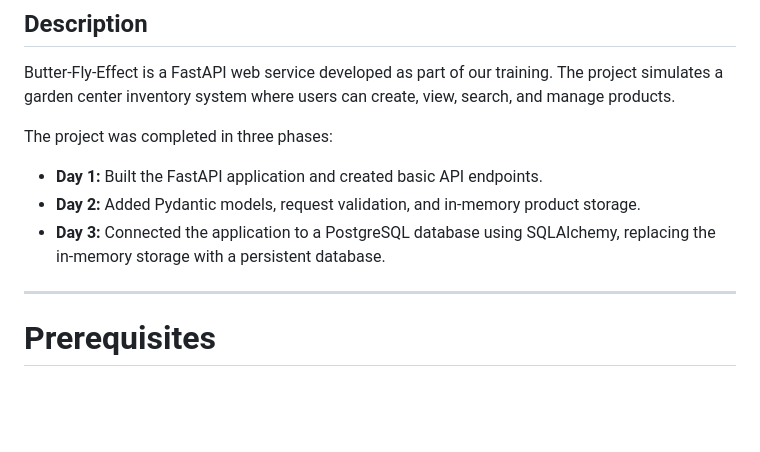
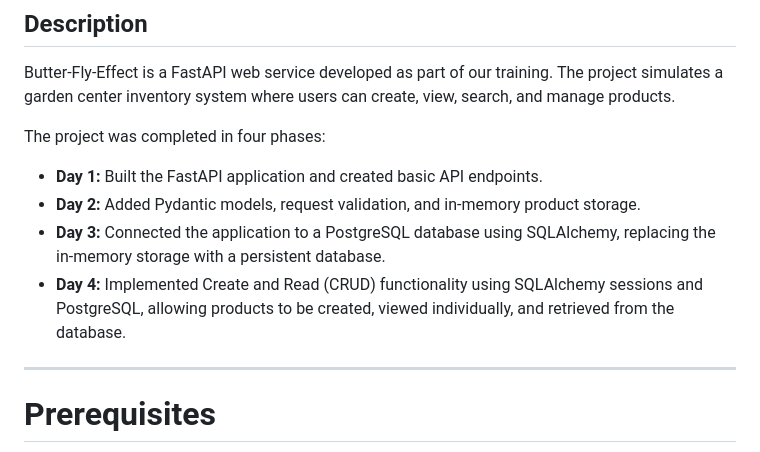
Before and after one commit to WsG-25/Butter-Fly-Effect-fastapi-service, a Markdown page: README.md, the part around one of its changes. Rendered like a GitHub page; blank space fills up the shorter version.

```diff
--- a/README.md
+++ b/README.md
@@ -4,11 +4,12 @@
 
 Butter-Fly-Effect is a FastAPI web service developed as part of our training. The project simulates a garden center inventory system where users can create, view, search, and manage products.
 
-The project was completed in three phases:
+The project was completed in four phases:
 
 - **Day 1:** Built the FastAPI application and created basic API endpoints.
 - **Day 2:** Added Pydantic models, request validation, and in-memory product storage.
 - **Day 3:** Connected the application to a PostgreSQL database using SQLAlchemy, replacing the in-memory storage with a persistent database.
+- **Day 4:** Implemented Create and Read (CRUD) functionality using SQLAlchemy sessions and PostgreSQL, allowing products to be created, viewed individually, and retrieved from the database.
 
 ---
 
```
Also changed, not shown: other parts of README.md (+63 -16 lines).
